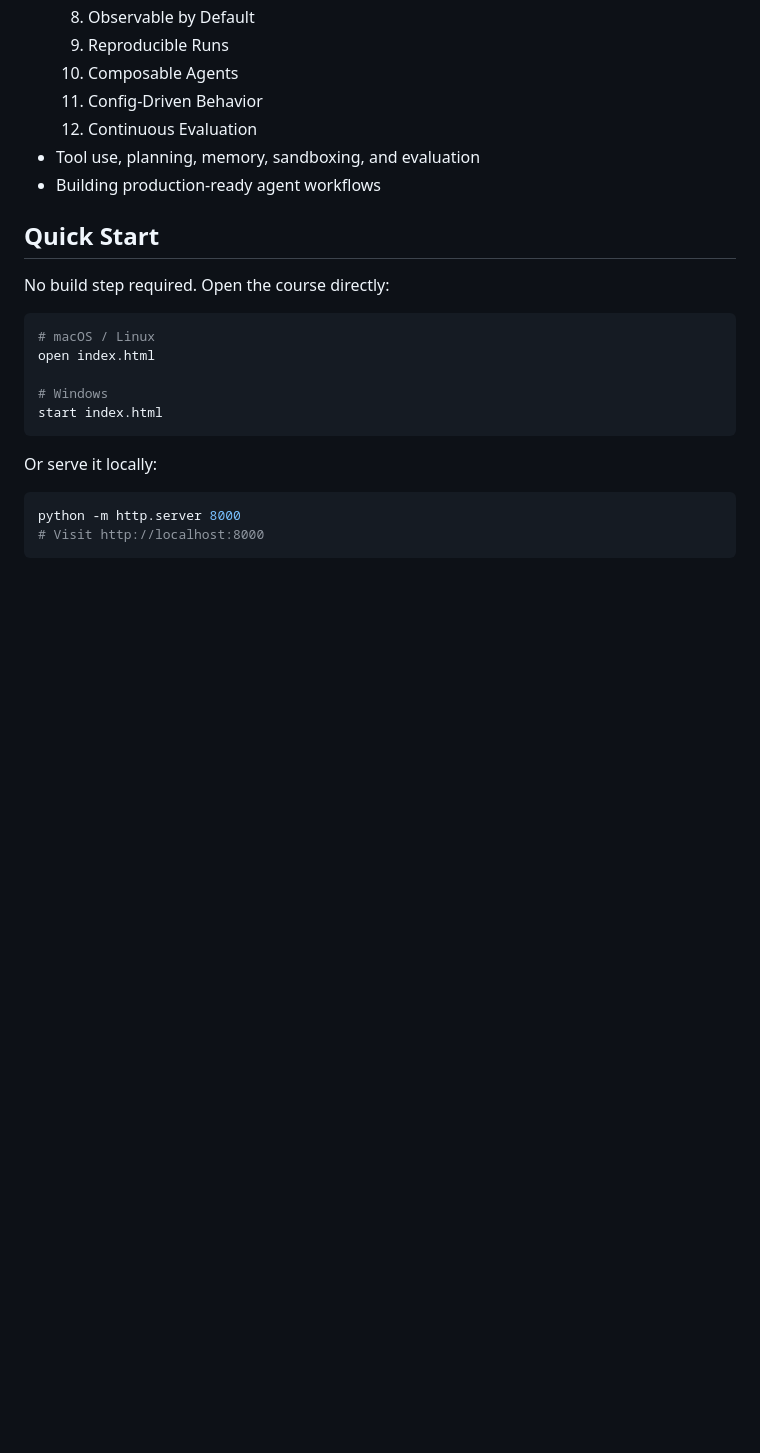
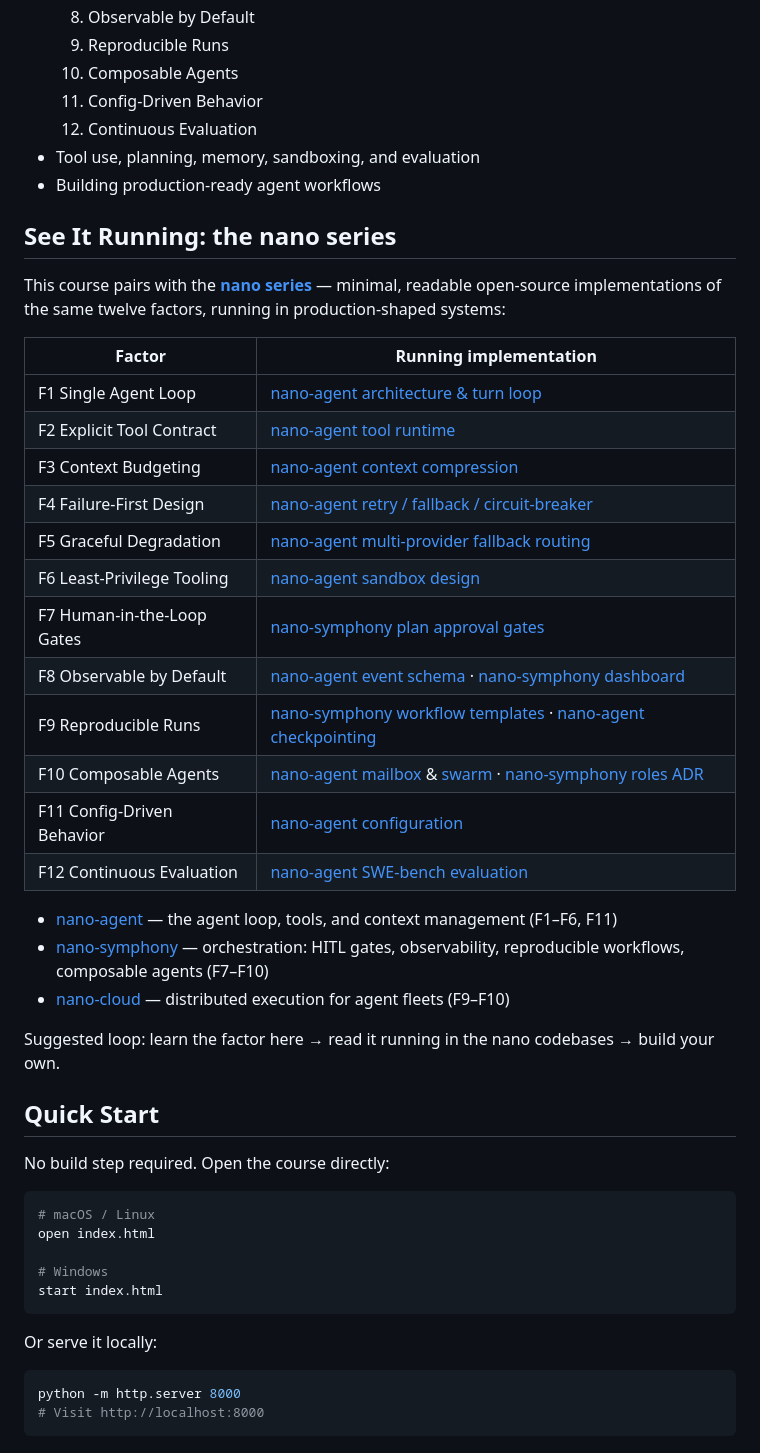
Before and after one commit to albert-lv/harness-101, a Markdown page: README.md, the part around the change. Rendered like a GitHub page; blank space fills up the shorter version.

Commit message:
docs: add nano series — running implementations mapped to all 12 factors

```diff
--- a/README.md
+++ b/README.md
@@ -28,6 +28,31 @@ A hands-on course covering:
   12. Continuous Evaluation
 - Tool use, planning, memory, sandboxing, and evaluation
 - Building production-ready agent workflows
+
+## See It Running: the nano series
+
+This course pairs with the **[nano series](https://nano-harness.github.io)** — minimal, readable open-source implementations of the same twelve factors, running in production-shaped systems:
+
+| Factor | Running implementation |
+|---|---|
+| F1 Single Agent Loop | [nano-agent architecture & turn loop](https://github.com/nano-harness/nano-agent/blob/main/docs/architecture/ARCHITECTURE.md) |
+| F2 Explicit Tool Contract | [nano-agent tool runtime](https://github.com/nano-harness/nano-agent/blob/main/docs/architecture/TOOL_RUNTIME.md) |
+| F3 Context Budgeting | [nano-agent context compression](https://github.com/nano-harness/nano-agent/blob/main/pkg/agent/context_compression.go) |
+| F4 Failure-First Design | [nano-agent retry / fallback / circuit-breaker](https://github.com/nano-harness/nano-agent/blob/main/NANO.md) |
+| F5 Graceful Degradation | [nano-agent multi-provider fallback routing](https://github.com/nano-harness/nano-agent/tree/main/pkg/llm) |
+| F6 Least-Privilege Tooling | [nano-agent sandbox design](https://github.com/nano-harness/nano-agent/blob/main/docs/architecture/SANDBOX_DESIGN.md) |
+| F7 Human-in-the-Loop Gates | [nano-symphony plan approval gates](https://github.com/nano-harness/nano-symphony/blob/main/docs/plan-authoring.md) |
+| F8 Observable by Default | [nano-agent event schema](https://github.com/nano-harness/nano-agent/blob/main/docs/development/EVENT_SCHEMA.md) · [nano-symphony dashboard](https://github.com/nano-harness/nano-symphony) |
+| F9 Reproducible Runs | [nano-symphony workflow templates](https://github.com/nano-harness/nano-symphony/blob/main/docs/WORKFLOW-reference.md) · [nano-agent checkpointing](https://github.com/nano-harness/nano-agent/blob/main/docs/features/CHECKPOINTING.md) |
+| F10 Composable Agents | [nano-agent mailbox](https://github.com/nano-harness/nano-agent/blob/main/docs/features/MAILBOX.md) & [swarm](https://github.com/nano-harness/nano-agent/blob/main/docs/features/SWARM.md) · [nano-symphony roles ADR](https://github.com/nano-harness/nano-symphony/blob/main/docs/adr/001-multi-agent-roles-and-shared-contract.md) |
+| F11 Config-Driven Behavior | [nano-agent configuration](https://github.com/nano-harness/nano-agent/blob/main/docs/configuration.md) |
+| F12 Continuous Evaluation | [nano-agent SWE-bench evaluation](https://github.com/nano-harness/nano-agent/blob/main/swe_bench_test/README.md) |
+
+- [nano-agent](https://github.com/nano-harness/nano-agent) — the agent loop, tools, and context management (F1–F6, F11)
+- [nano-symphony](https://github.com/nano-harness/nano-symphony) — orchestration: HITL gates, observability, reproducible workflows, composable agents (F7–F10)
+- [nano-cloud](https://github.com/nano-harness/nano-cloud) — distributed execution for agent fleets (F9–F10)
+
+Suggested loop: learn the factor here → read it running in the nano codebases → build your own.
 
 ## Quick Start
 
```
